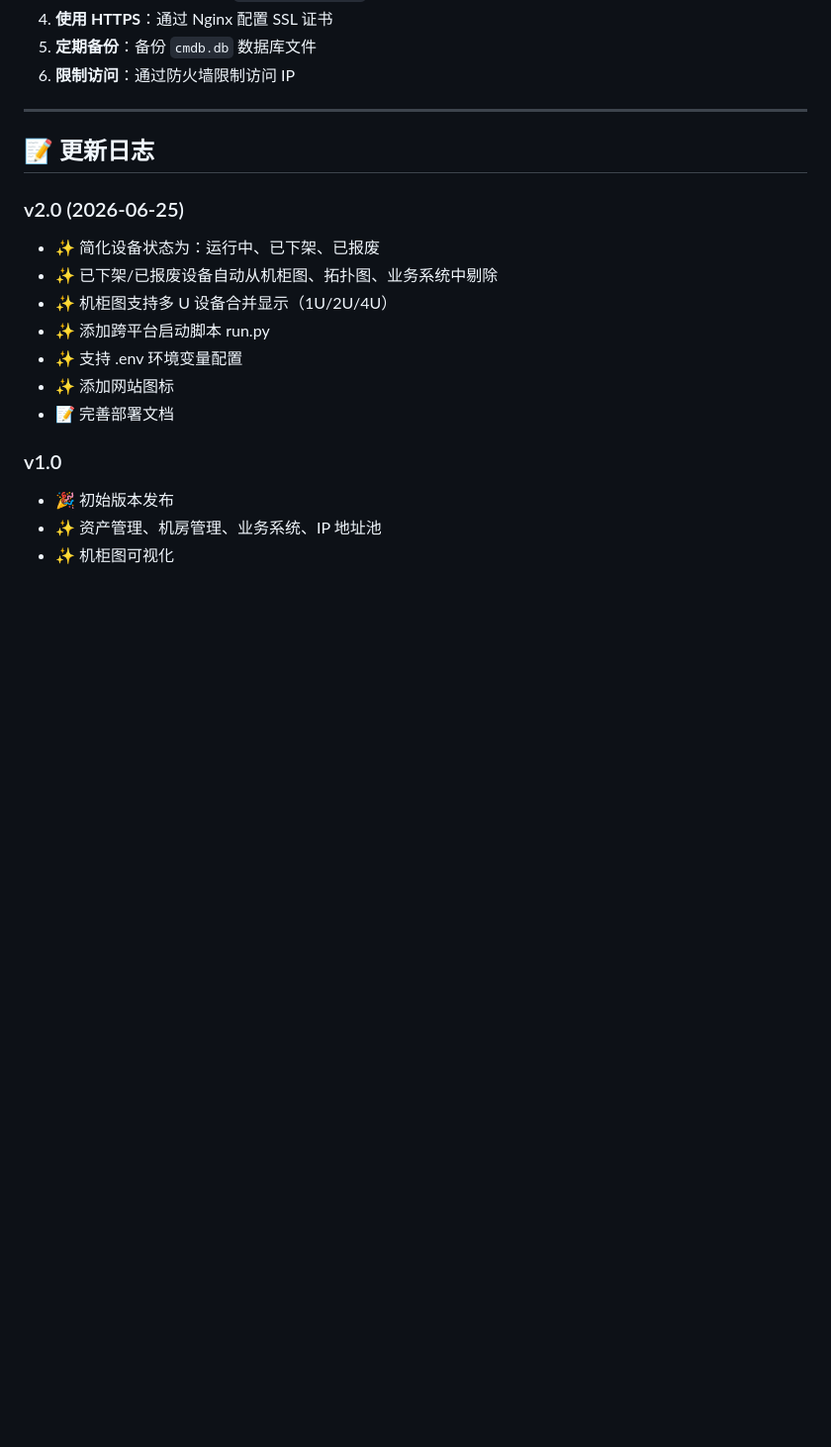
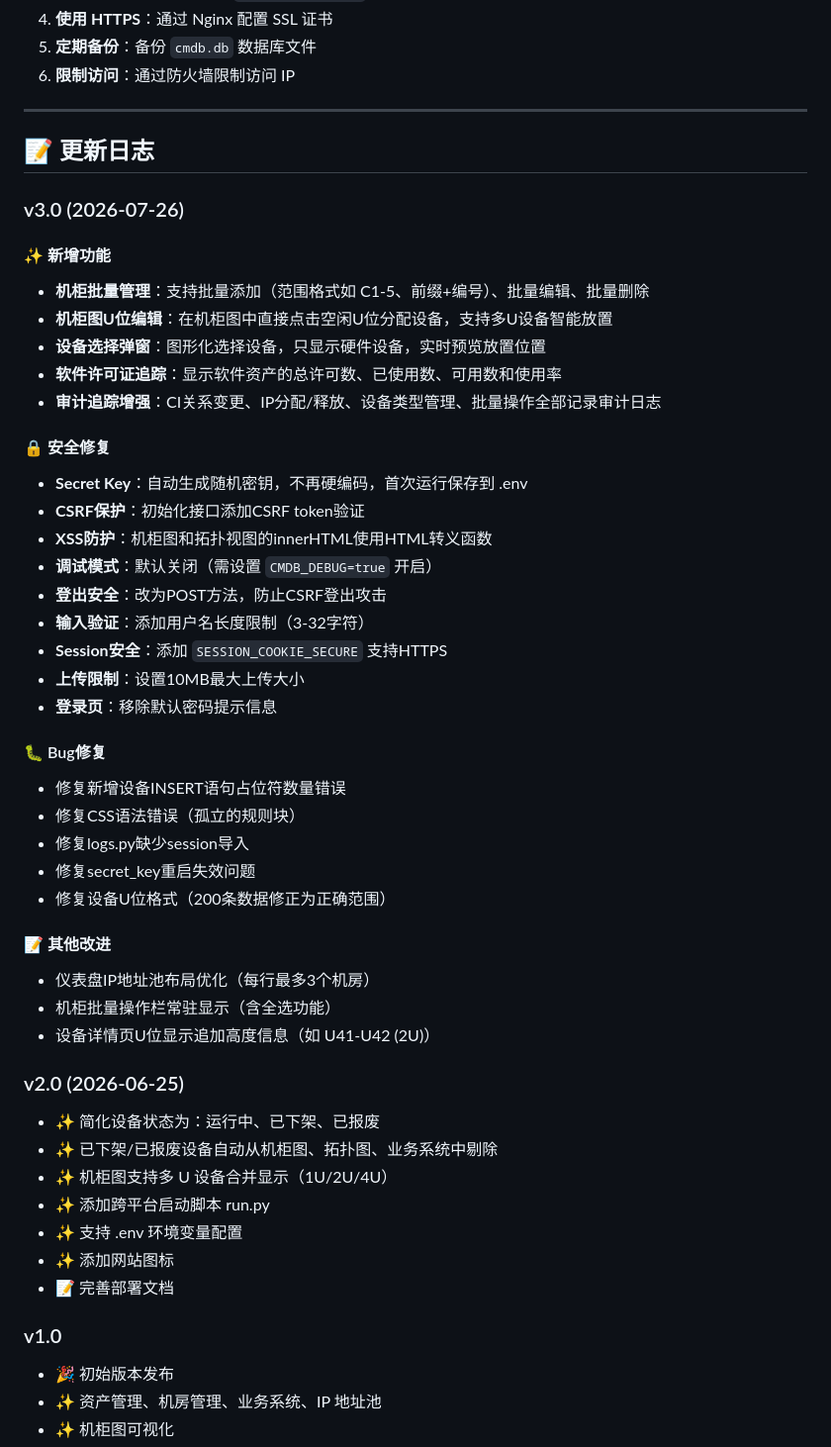
Before and after one commit to Bread0315/cmdb-platform, a Markdown page: README.md, the part around the change. Shown at 99% size. Drawn GitHub-style; blank space fills up the shorter version.

Commit message:
docs: 添加v3.0更新日志

```diff
--- a/README.md
+++ b/README.md
@@ -317,6 +317,38 @@ sudo systemctl start cmdb
 
 ## 📝 更新日志
 
+### v3.0 (2026-07-26)
+
+#### ✨ 新增功能
+- **机柜批量管理**：支持批量添加（范围格式如 C1-5、前缀+编号）、批量编辑、批量删除
+- **机柜图U位编辑**：在机柜图中直接点击空闲U位分配设备，支持多U设备智能放置
+- **设备选择弹窗**：图形化选择设备，只显示硬件设备，实时预览放置位置
+- **软件许可证追踪**：显示软件资产的总许可数、已使用数、可用数和使用率
+- **审计追踪增强**：CI关系变更、IP分配/释放、设备类型管理、批量操作全部记录审计日志
+
+#### 🔒 安全修复
+- **Secret Key**：自动生成随机密钥，不再硬编码，首次运行保存到 .env
+- **CSRF保护**：初始化接口添加CSRF token验证
+- **XSS防护**：机柜图和拓扑视图的innerHTML使用HTML转义函数
+- **调试模式**：默认关闭（需设置 `CMDB_DEBUG=true` 开启）
+- **登出安全**：改为POST方法，防止CSRF登出攻击
+- **输入验证**：添加用户名长度限制（3-32字符）
+- **Session安全**：添加 `SESSION_COOKIE_SECURE` 支持HTTPS
+- **上传限制**：设置10MB最大上传大小
+- **登录页**：移除默认密码提示信息
+
+#### 🐛 Bug修复
+- 修复新增设备INSERT语句占位符数量错误
+- 修复CSS语法错误（孤立的规则块）
+- 修复logs.py缺少session导入
+- 修复secret_key重启失效问题
+- 修复设备U位格式（200条数据修正为正确范围）
+
+#### 📝 其他改进
+- 仪表盘IP地址池布局优化（每行最多3个机房）
+- 机柜批量操作栏常驻显示（含全选功能）
+- 设备详情页U位显示追加高度信息（如 U41-U42 (2U)）
+
 ### v2.0 (2026-06-25)
 - ✨ 简化设备状态为：运行中、已下架、已报废
 - ✨ 已下架/已报废设备自动从机柜图、拓扑图、业务系统中剔除
```
